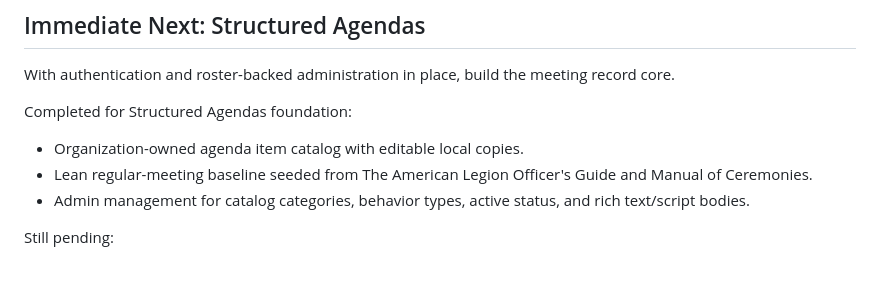
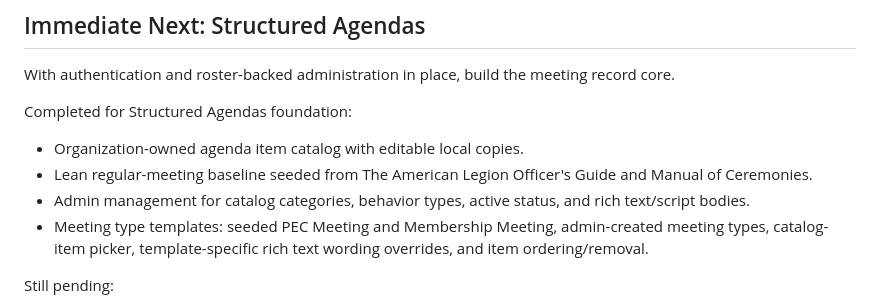
Before and after one commit to AndreRobitaille/LegionPostTools, a Markdown page: docs/ROADMAP.md, the part around the change. GitHub-like rendering; blank space fills up the shorter version.

Commit message:
docs: update structured agendas roadmap

```diff
--- a/docs/ROADMAP.md
+++ b/docs/ROADMAP.md
@@ -64,6 +64,7 @@ Completed for Structured Agendas foundation:
 - Organization-owned agenda item catalog with editable local copies.
 - Lean regular-meeting baseline seeded from The American Legion Officer's Guide and Manual of Ceremonies.
 - Admin management for catalog categories, behavior types, active status, and rich text/script bodies.
+- Meeting type templates: seeded PEC Meeting and Membership Meeting, admin-created meeting types, catalog-item picker, template-specific rich text wording overrides, and item ordering/removal.
 
 Still pending:
 
```
